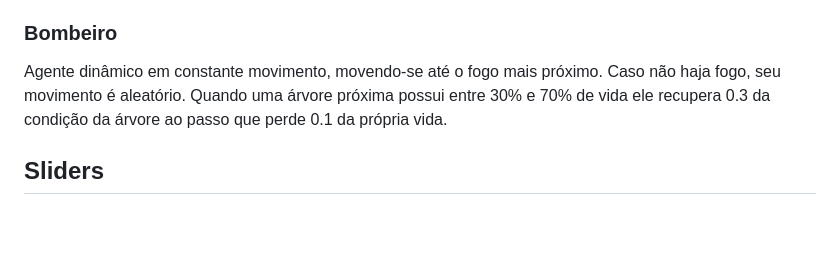
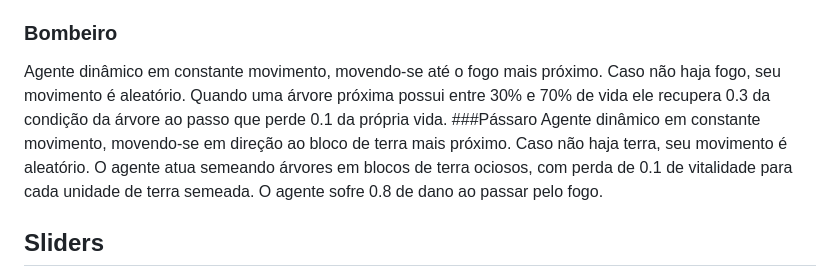
Before and after one commit to viniciusgma/AV2, a Markdown page: usage.md, the part around the change. Rendered like a GitHub page; blank space fills up the shorter version.

Commit message:
descricao passaro

```diff
--- a/usage.md
+++ b/usage.md
@@ -21,6 +21,8 @@ A Nuvem é um agente que pode surgir em qualquer ponto do grid, composto por qua
   - Raios: WIP
  ### Bombeiro
 Agente dinâmico em constante movimento, movendo-se até o fogo mais próximo. Caso não haja fogo, seu movimento é aleatório. Quando uma árvore  próxima possui entre 30% e 70% de vida ele recupera 0.3 da condição da árvore ao passo que perde 0.1 da própria vida.
+###Pássaro
+	Agente dinâmico em constante movimento, movendo-se em direção ao bloco de terra mais próximo. Caso não haja terra, seu movimento é aleatório. O agente atua semeando árvores em blocos de terra ociosos, com perda de 0.1 de vitalidade para cada unidade de terra semeada. O agente sofre 0.8 de dano ao passar pelo fogo.
 
 ## Sliders
 São os valores que podem ser manipulados pelo usuário antes que do começo da simulação mudando o estado e interações dentro do grid
```
